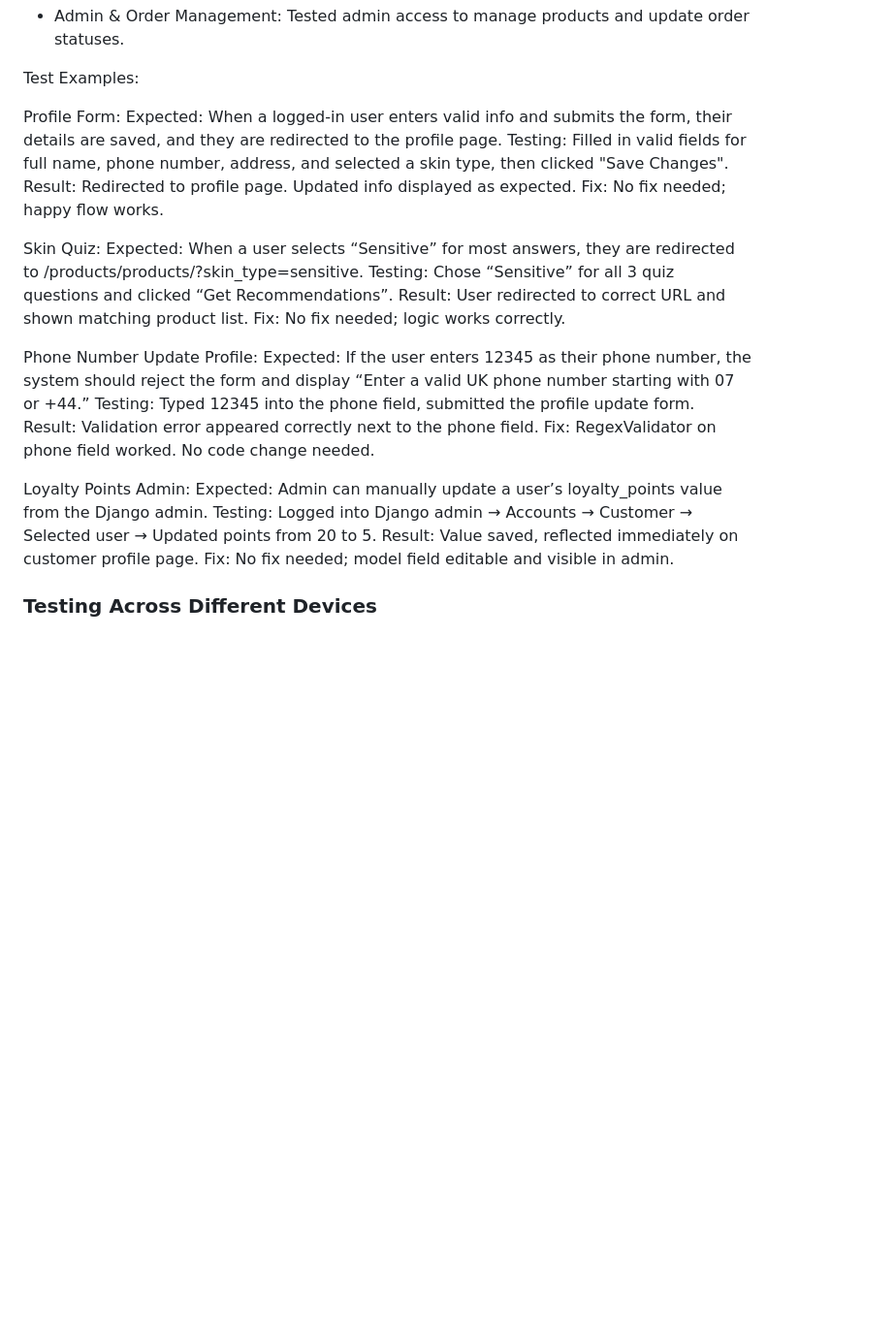
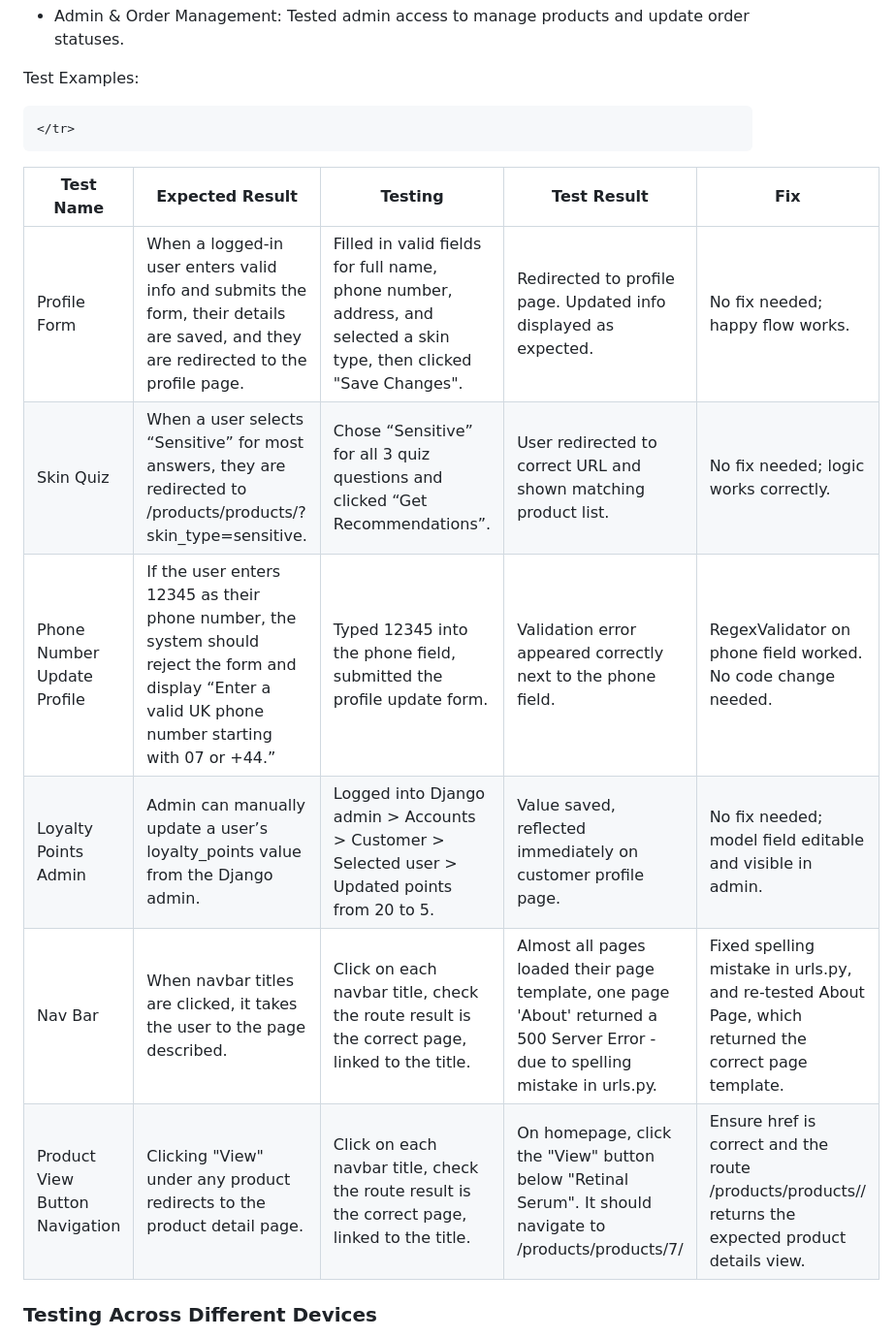
Before and after one commit to Brogandaisy/BrightonGlow, a Markdown page: README.md, the part around the change. Shown: that part at 97% size. Drawn GitHub-style; blank space fills up the shorter version.

```diff
--- a/README.md
+++ b/README.md
@@ -601,29 +601,62 @@ Tested admin access to manage products and update order statuses.
 
 Test Examples:
 
-Profile Form:
-Expected: When a logged-in user enters valid info and submits the form, their details are saved, and they are redirected to the profile page.
-Testing: Filled in valid fields for full name, phone number, address, and selected a skin type, then clicked "Save Changes".
-Result: Redirected to profile page. Updated info displayed as expected.
-Fix: No fix needed; happy flow works.
+<table>
+  <thead>
+    <tr>
+      <th>Test Name</th>
+      <th>Expected Result</th>
+      <th>Testing</th>
+      <th>Test Result</th>
+      <th>Fix</th>
 
-Skin Quiz:
-Expected: When a user selects “Sensitive” for most answers, they are redirected to /products/products/?skin_type=sensitive.
-Testing: Chose “Sensitive” for all 3 quiz questions and clicked “Get Recommendations”.
-Result: User redirected to correct URL and shown matching product list.
-Fix: No fix needed; logic works correctly.
-
-Phone Number Update Profile:
-Expected: If the user enters 12345 as their phone number, the system should reject the form and display “Enter a valid UK phone number starting with 07 or +44.”
-Testing: Typed 12345 into the phone field, submitted the profile update form.
-Result: Validation error appeared correctly next to the phone field.
-Fix: RegexValidator on phone field worked. No code change needed.
-
-Loyalty Points Admin:
-Expected: Admin can manually update a user’s loyalty_points value from the Django admin.
-Testing: Logged into Django admin → Accounts → Customer → Selected user → Updated points from 20 to 5.
-Result: Value saved, reflected immediately on customer profile page.
-Fix: No fix needed; model field editable and visible in admin.
+    </tr>
+  </thead>
+  <tbody>
+    <tr>
+      <td>Profile Form</td>
+      <td>When a logged-in user enters valid info and submits the form, their details are saved, and they are redirected to the profile page.</td>
+      <td>Filled in valid fields for full name, phone number, address, and selected a skin type, then clicked "Save Changes".</td>
+      <td>Redirected to profile page. Updated info displayed as expected.</td>
+      <td>No fix needed; happy flow works.</td>
+    </tr>
+    <tr>
+       <td>Skin Quiz</td>
+      <td>When a user selects “Sensitive” for most answers, they are redirected to /products/products/?skin_type=sensitive.</td>
+      <td>Chose “Sensitive” for all 3 quiz questions and clicked “Get Recommendations”.</td>
+      <td>User redirected to correct URL and shown matching product list.</td>
+      <td>No fix needed; logic works correctly.</td>
+    </tr>
+    <tr>
+      <td>Phone Number Update Profile</td>
+      <td>If the user enters 12345 as their phone number, the system should reject the form and display “Enter a valid UK phone number starting with 07 or +44.”</td>
+      <td>Typed 12345 into the phone field, submitted the profile update form.</td>
+      <td>Validation error appeared correctly next to the phone field.</td>
+      <td>RegexValidator on phone field worked. No code change needed.</td>
+    </tr>
+    <tr>
+    <td>Loyalty Points Admin</td>
+      <td>Admin can manually update a user’s loyalty_points value from the Django admin.</td>
+      <td>Logged into Django admin > Accounts > Customer > Selected user > Updated points from 20 to 5.</td>
+      <td>Value saved, reflected immediately on customer profile page.</td>
+      <td>No fix needed; model field editable and visible in admin.</td>
+    </tr>
+    <tr>
+    <td>Nav Bar</td>
+      <td>When navbar titles are clicked, it takes the user to the page described.</td>
+      <td>Click on each navbar title, check the route result is the correct page, linked to the title.</td>
+      <td>Almost all pages loaded their page template, one page 'About' returned a 500 Server Error - due to spelling mistake in urls.py.</td>
+      <td>Fixed spelling mistake in urls.py, and re-tested About Page, which returned the correct page template.</td>
+    </tr>
+    <tr>
+    <td>Product View Button Navigation</td>
+      <td>Clicking "View" under any product redirects to the product detail page.</td>
+      <td>Click on each navbar title, check the route result is the correct page, linked to the title.</td>
+      <td>On homepage, click the "View" button below "Retinal Serum". It should navigate to /products/products/7/</td>
+      <td>Ensure href is correct and the route /products/products/<id>/ returns the expected product details view.</td>
+    </tr>
+  </tbody>
+</table>
 
 ### Testing Across Different Devices
 I tested the responsiveness of the website across different screen sizes to ensure proper layout and usability.
```
